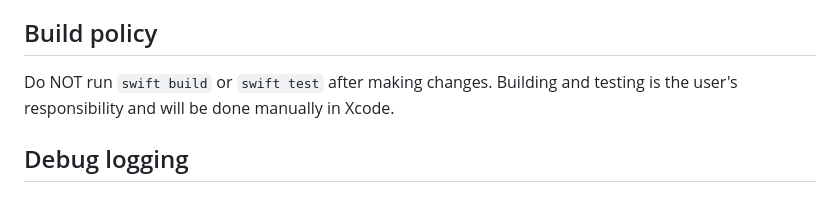
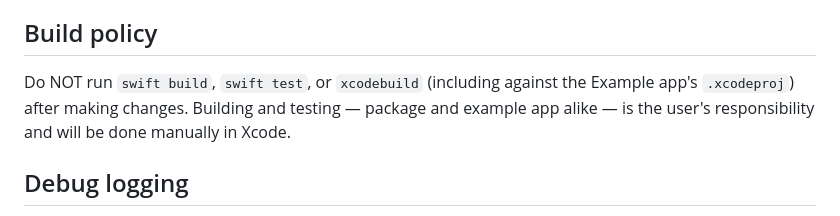
Before and after one commit to MaksimG82/BackdropBlurKit, a Markdown page: CLAUDE.md, the part around the change. GitHub-like rendering.

```diff
--- a/CLAUDE.md
+++ b/CLAUDE.md
@@ -115,8 +115,10 @@ No exceptions for "obvious" declarations — every declaration gets a doc commen
 
 ## Build policy
 
-Do NOT run `swift build` or `swift test` after making changes. Building and
-testing is the user's responsibility and will be done manually in Xcode.
+Do NOT run `swift build`, `swift test`, or `xcodebuild` (including against the
+Example app's `.xcodeproj`) after making changes. Building and testing —
+package and example app alike — is the user's responsibility and will be done
+manually in Xcode.
 
 ## Debug logging
 
```
